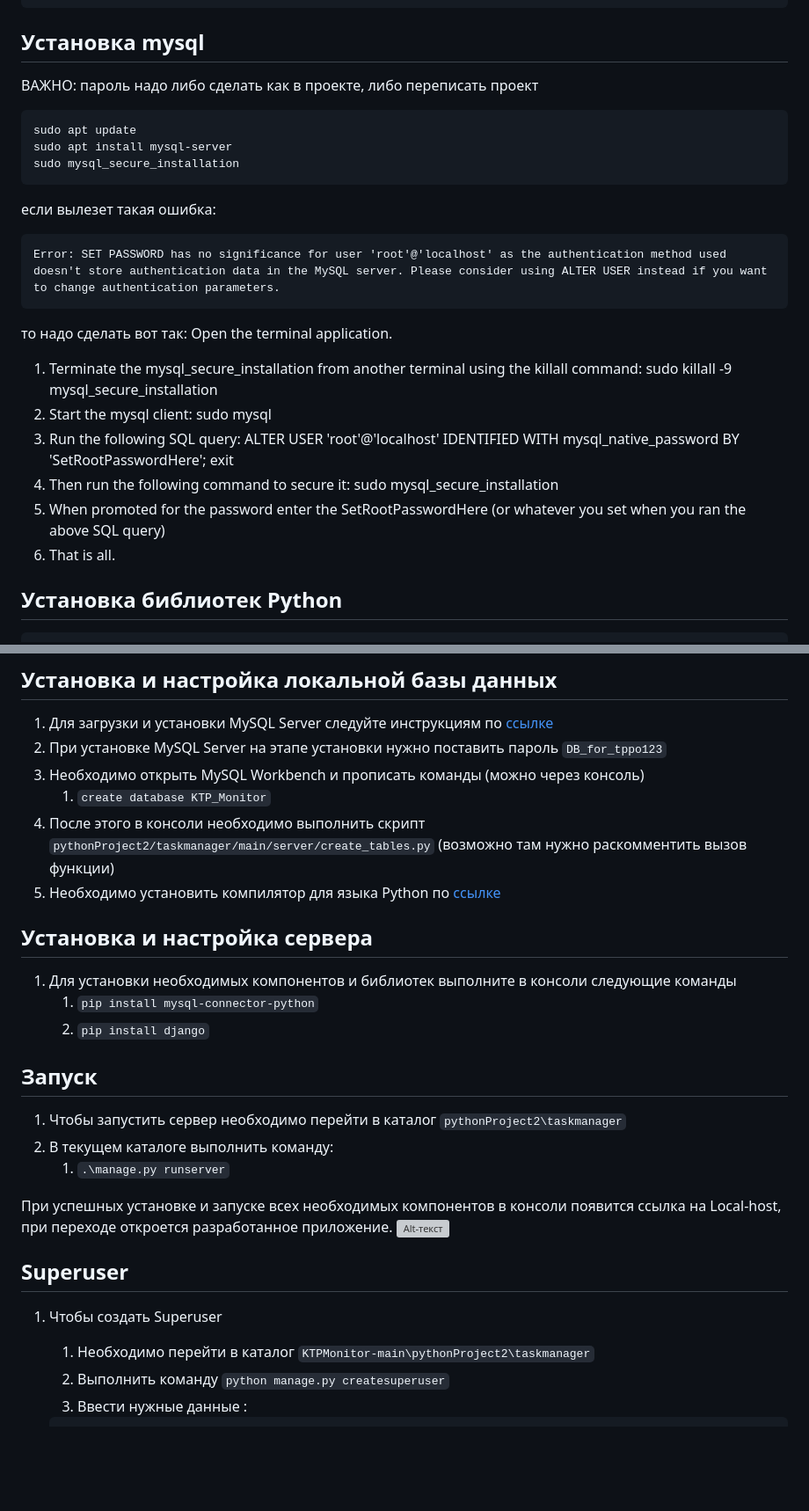
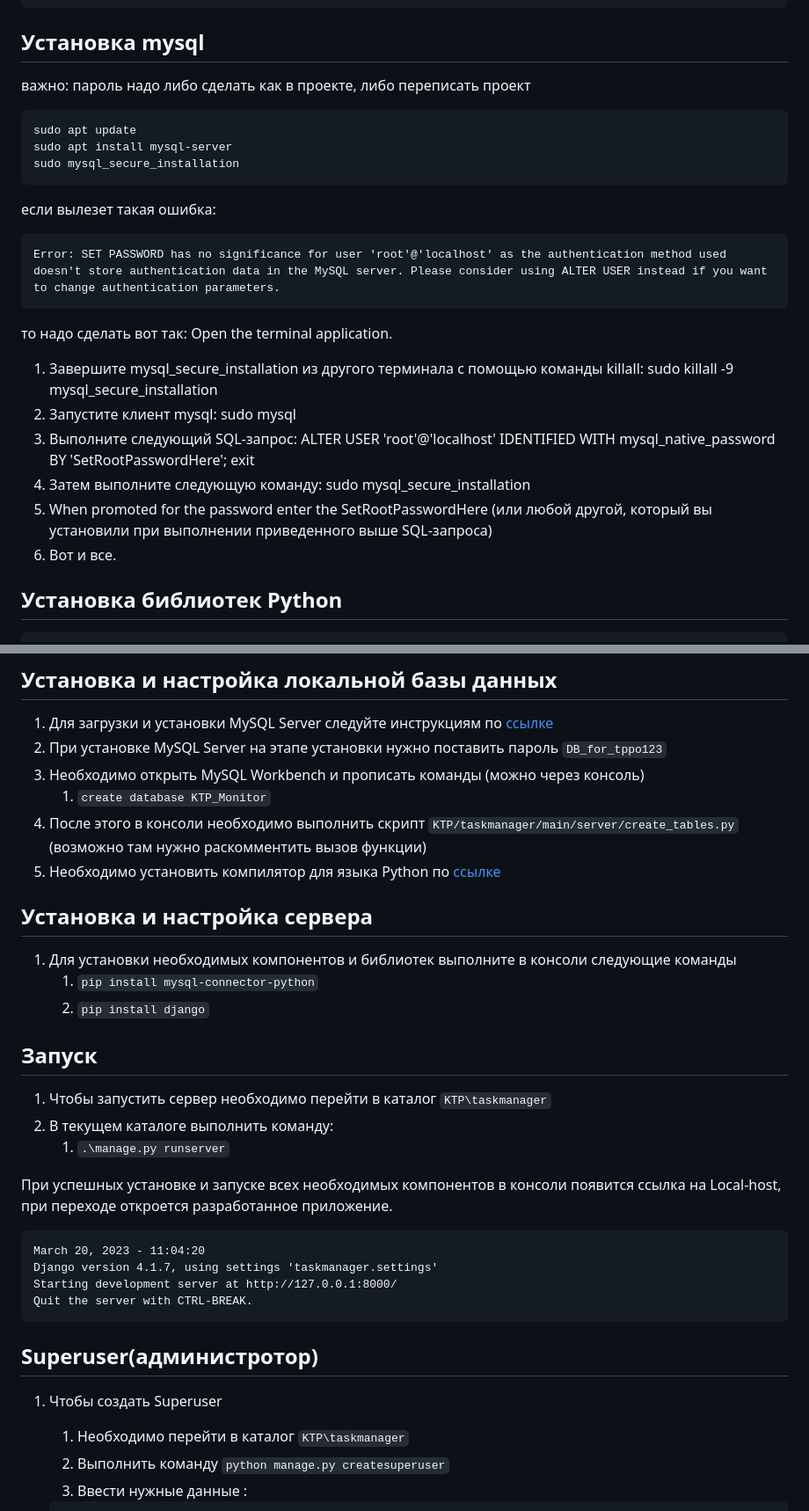
Before and after one commit to khuaigul/KTPMonitor, a Markdown page: README.md, 2 parts joined by grey strips. Shown: that part at 88% size. Drawn GitHub-style; blank space fills up the shorter version; grey boxes are pictures that could not be loaded.

````diff
--- a/README.md
+++ b/README.md
@@ -22,7 +21,7 @@
 
 ## Установка mysql
 
-ВАЖНО: пароль надо либо сделать как в проекте, либо переписать проект
+важно: пароль надо либо сделать как в проекте, либо переписать проект
 
     sudo apt update
     sudo apt install mysql-server
@@ -34,17 +33,17 @@
 
 то надо сделать вот так:
 Open the terminal application.
-1. Terminate the mysql_secure_installation from another terminal using the killall command:
+1. Завершите mysql_secure_installation из другого терминала с помощью команды killall:
 sudo killall -9 mysql_secure_installation
-2. Start the mysql client:
+2. Запустите клиент mysql:
 sudo mysql
-3. Run the following SQL query:
+3. Выполните следующий SQL-запрос:
 ALTER USER 'root'@'localhost' IDENTIFIED WITH mysql_native_password BY 'SetRootPasswordHere';
 exit
-5. Then run the following command to secure it:
+4. Затем выполните следующую команду:
 sudo mysql_secure_installation
-6. When promoted for the password enter the SetRootPasswordHere (or whatever you set when you ran the above SQL query)
-7. That is all.
+5. When promoted for the password enter the SetRootPasswordHere (или любой другой, который вы установили при выполнении приведенного выше SQL-запроса)
+6. Вот и все.
 
 
 ## Установка библиотек Python
@@ -89,22 +83,27 @@ sudo mysql_secure_installation
 2. При установке MySQL Server на этапе установки нужно поставить пароль ```DB_for_tppo123```
 3. Необходимо открыть MySQL Workbench и прописать команды (можно через консоль)
     1. ```create database KTP_Monitor```
-4. После этого в консоли необходимо выполнить скрипт ```pythonProject2/taskmanager/main/server/create_tables.py``` (возможно там нужно раскомментить вызов функции)
+4. После этого в консоли необходимо выполнить скрипт ```KTP/taskmanager/main/server/create_tables.py``` (возможно там нужно раскомментить вызов функции)
 5. Необходимо установить компилятор для языка Python по [ссылке](https://www.python.org/downloads/)
 ## Установка и настройка сервера
 1. Для установки необходимых компонентов и библиотек выполните в консоли следующие команды
     1. ```pip install mysql-connector-python```
     2. ```pip install django```
 ## Запуск
-  1. Чтобы запустить сервер необходимо перейти в каталог ```pythonProject2\taskmanager```
+  1. Чтобы запустить сервер необходимо перейти в каталог ```KTP\taskmanager```
   2. В текущем каталоге выполнить команду:
       1. ```.\manage.py runserver```
 
   При успешных установке и запуске всех необходимых компонентов в консоли появится ссылка на Local-host, при переходе откроется разработанное приложение.
-![Alt-текст](https://raw.githubusercontent.com/khuaigul/KTPMonitor4/DanRo23-testbd/run.jpg)
-## Superuser
+  ```
+  March 20, 2023 - 11:04:20
+Django version 4.1.7, using settings 'taskmanager.settings'
+Starting development server at http://127.0.0.1:8000/
+Quit the server with CTRL-BREAK.
+```
+## Superuser(администротор)
   1. Чтобы создать Superuser
-      1. Необходимо перейти в каталог ```KTPMonitor-main\pythonProject2\taskmanager```
+      1. Необходимо перейти в каталог ```KTP\taskmanager```
       2. Выполнить команду ```python manage.py createsuperuser```
       3. Ввести нужные данные :
 
````
Also changed, not shown: other parts of README.md (+0 -6 lines).
